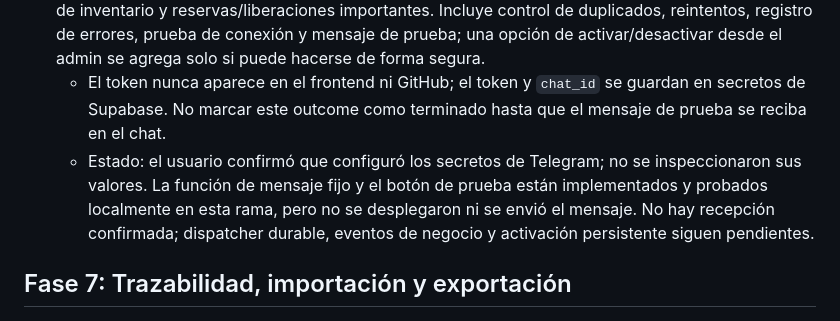
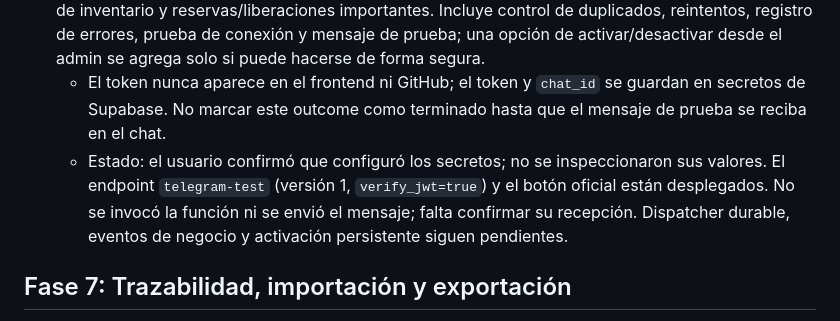
Before and after one commit to Baunsel21/variedades-jm-catalogo, a Markdown page: docs/roadmap/TODO-mejoras.md, the part around the change. Drawn GitHub-style.

Commit message:
docs: record Telegram test deployment status

```diff
--- a/docs/roadmap/TODO-mejoras.md
+++ b/docs/roadmap/TODO-mejoras.md
@@ -53,7 +53,7 @@ Cada criterio se conserva hasta que exista evidencia en código, Supabase y prue
 - [ ] Notificaciones del admin avisan nuevos pedidos, stock bajo, pagos aprobados con conciliación pendiente y reservas próximas a vencer; pueden silenciarse/configurarse y no contienen PII innecesaria.
 - [ ] Telegram usa un bot conectado desde funciones server-side y un chat configurado; notifica nuevos pedidos, pedidos pagados, pendientes y cancelados, errores de pago, eventos Wompi, problemas de inventario y reservas/liberaciones importantes. Incluye control de duplicados, reintentos, registro de errores, prueba de conexión y mensaje de prueba; una opción de activar/desactivar desde el admin se agrega solo si puede hacerse de forma segura.
   - El token nunca aparece en el frontend ni GitHub; el token y `chat_id` se guardan en secretos de Supabase. No marcar este outcome como terminado hasta que el mensaje de prueba se reciba en el chat.
-  - Estado: el usuario confirmó que configuró los secretos de Telegram; no se inspeccionaron sus valores. La función de mensaje fijo y el botón de prueba están implementados y probados localmente en esta rama, pero no se desplegaron ni se envió el mensaje. No hay recepción confirmada; dispatcher durable, eventos de negocio y activación persistente siguen pendientes.
+  - Estado: el usuario confirmó que configuró los secretos; no se inspeccionaron sus valores. El endpoint `telegram-test` (versión 1, `verify_jwt=true`) y el botón oficial están desplegados. No se invocó la función ni se envió el mensaje; falta confirmar su recepción. Dispatcher durable, eventos de negocio y activación persistente siguen pendientes.
 
 ## Fase 7: Trazabilidad, importación y exportación
 
```
